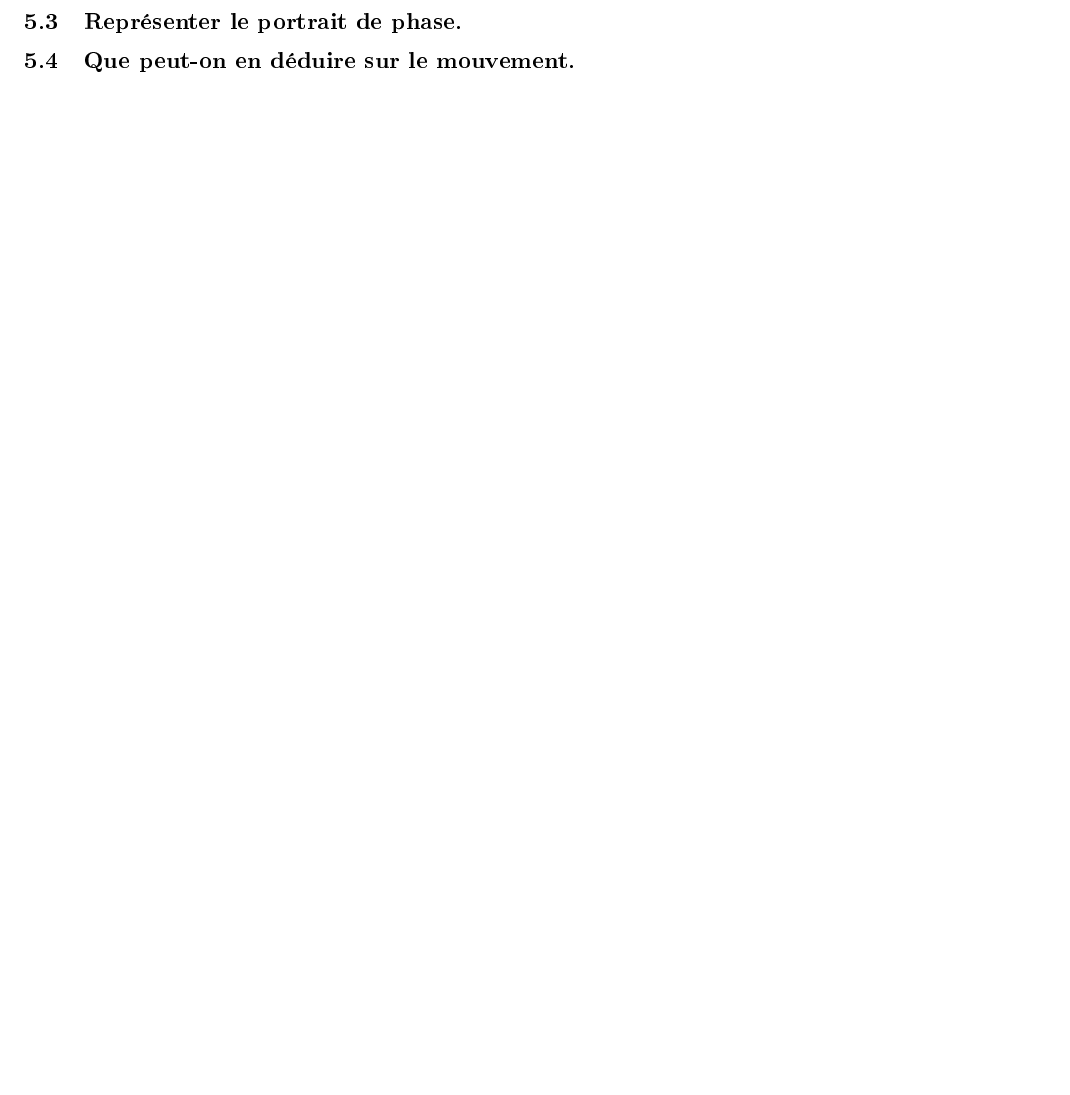
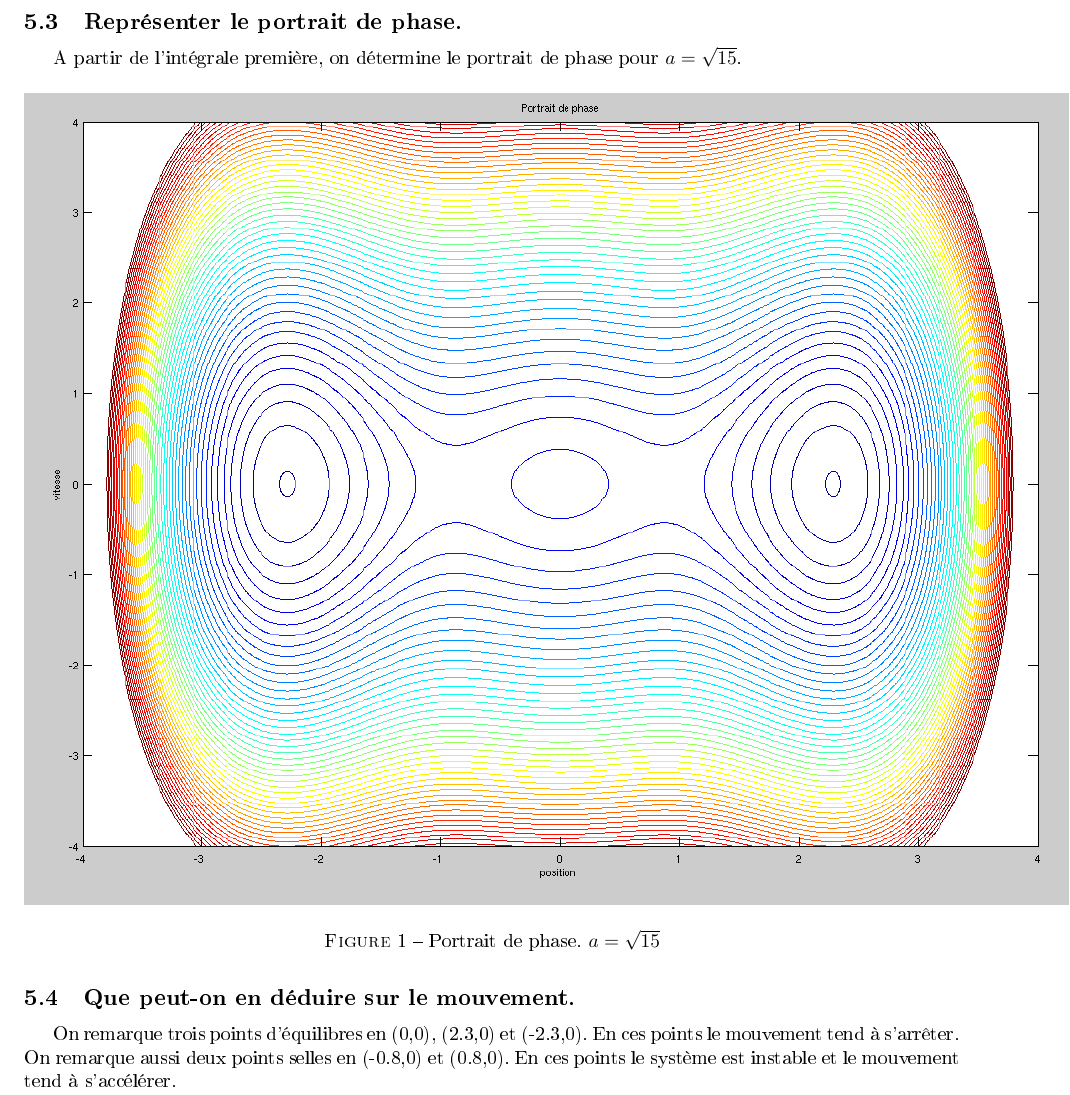
Before and after one commit to Vulpo/PR3003-2012, a LaTeX document (PR3003-2012/rapport.tex): part of page 12 of 12 before the commit and part of page 12 of 13 after it, cut so that both start at the same text, the shorter picture padded with empty space. The pictures show the PDF file PR3003-2012/rapport.pdf that the author committed with the source.

Commit message:
Rajout du Portrait de Phase

```diff
--- a/PR3003-2012/rapport.tex
+++ b/PR3003-2012/rapport.tex
@@ -339,8 +339,14 @@ En intégrant l'équation, on obtient:\\
 
 
 \subsection{Représenter le portrait de phase.}
+A partir de l'intégrale première, on détermine le portrait de phase pour $a=\sqrt{15}$.
+\begin{figure}[H]
+	\includegraphics[scale=0.5]{PortraitDePhase1.png}
+	\caption{Portrait de phase. $a=\sqrt{15}$}
+\end{figure}
+
 \subsection{Que peut-on en déduire sur le mouvement.}
-
+On remarque trois points d'équilibres en (0,0), (2.3,0) et (-2.3,0). En ces points le mouvement tend à s'arrêter. On remarque aussi deux points selles en (-0.8,0) et (0.8,0). En ces points le système est instable et le mouvement tend à s'accélérer.%Il faudra pe modifier mon analyse.
 \section{On suppose maintenant que $a=\sqrt{3}$ et $x(0)=x_0>0$ et $\dot{x}(0)=0$.}
 \subsection{Calculer et représenter à l'aide de Matlab la période T en fonction de $x_0$ pour $0<x_0<10$.}
 
```
Also changed, not shown: PR3003-2012/PortraitDePhase1.png (added), PR3003-2012/rapport.pdf.
